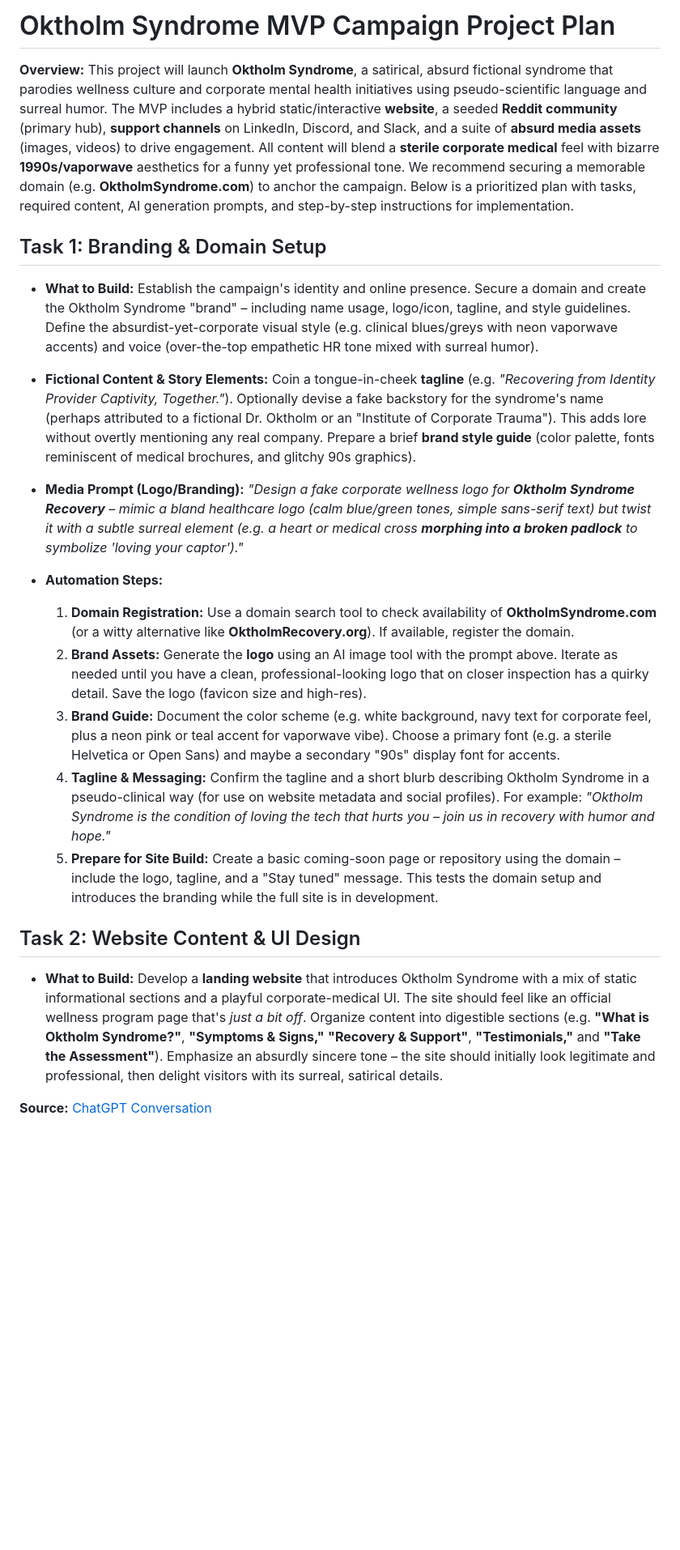
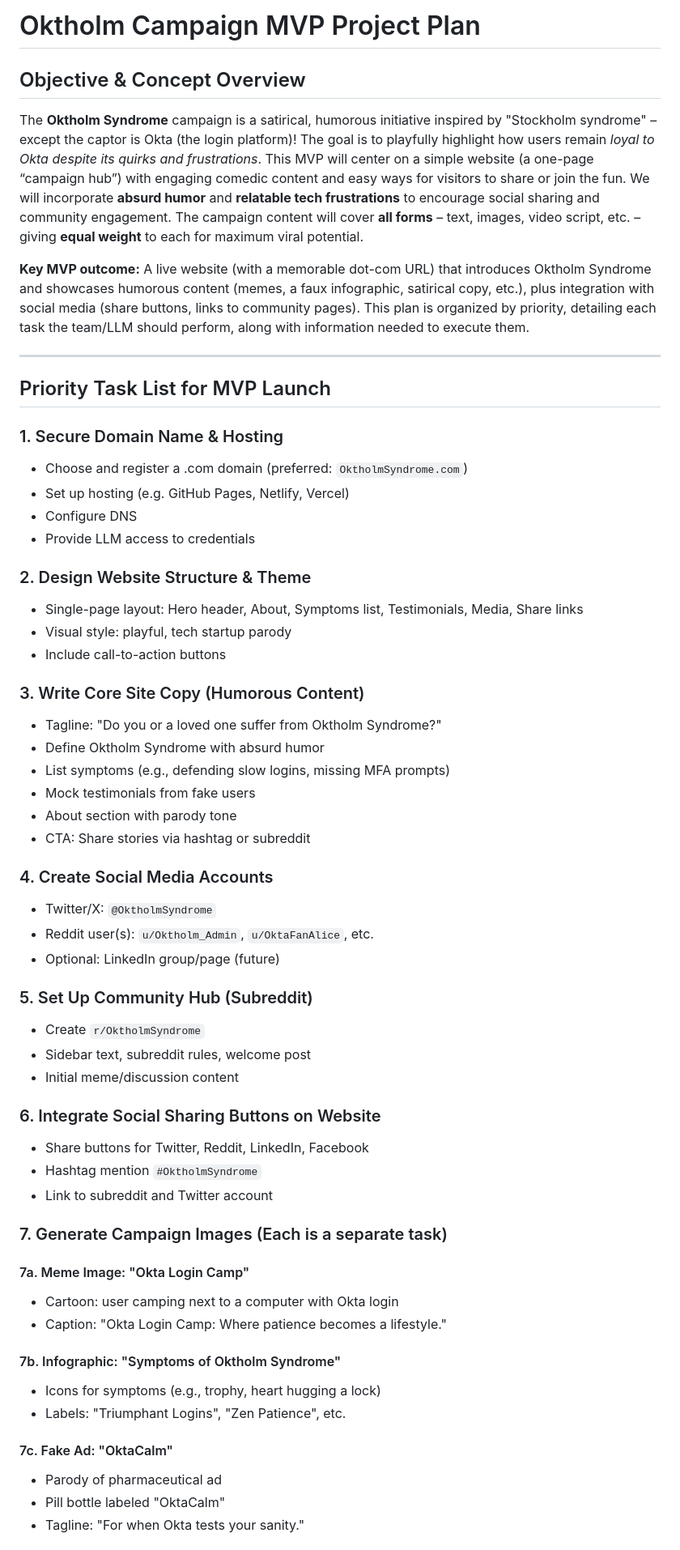
Before and after one commit to eldrgeek/Oktholm, a Markdown page: docs/oktholm-syndrome-mvp-campaign-plan.md, the part around one of its changes. Shown at 81% size. Rendered like a GitHub page; blank space fills up the shorter version.

Commit message:
docs: Revise and expand Oktholm Campaign MVP Project Plan
- Update project title and overview to clarify campaign concept and objectives
- Enhance task list with detailed steps for domain setup, website design, and content creation
- Introduce structured sections for branding, website content, social media integration, and community engagement
- Include humorous content guidelines and initial campaign assets for better clarity and execution

These changes provide a comprehensive roadmap for launching the Oktholm Syndrome campaign, emphasizing its satirical nature and engagement strategies.

```diff
--- a/docs/oktholm-syndrome-mvp-campaign-plan.md
+++ b/docs/oktholm-syndrome-mvp-campaign-plan.md
@@ -1,24 +1,61 @@
-# Oktholm Syndrome MVP Campaign Project Plan
+# Oktholm Campaign MVP Project Plan
 
-**Overview:** This project will launch **Oktholm Syndrome**, a satirical, absurd fictional syndrome that parodies wellness culture and corporate mental health initiatives using pseudo-scientific language and surreal humor. The MVP includes a hybrid static/interactive **website**, a seeded **Reddit community** (primary hub), **support channels** on LinkedIn, Discord, and Slack, and a suite of **absurd media assets** (images, videos) to drive engagement. All content will blend a **sterile corporate medical** feel with bizarre **1990s/vaporwave** aesthetics for a funny yet professional tone. We recommend securing a memorable domain (e.g. **OktholmSyndrome.com**) to anchor the campaign. Below is a prioritized plan with tasks, required content, AI generation prompts, and step-by-step instructions for implementation.
+## Objective & Concept Overview
 
-## Task 1: Branding & Domain Setup
+The **Oktholm Syndrome** campaign is a satirical, humorous initiative inspired by "Stockholm syndrome" – except the captor is Okta (the login platform)! The goal is to playfully highlight how users remain *loyal to Okta despite its quirks and frustrations*. This MVP will center on a simple website (a one-page “campaign hub”) with engaging comedic content and easy ways for visitors to share or join the fun. We will incorporate **absurd humor** and **relatable tech frustrations** to encourage social sharing and community engagement. The campaign content will cover **all forms** – text, images, video script, etc. – giving **equal weight** to each for maximum viral potential.
 
-- **What to Build:** Establish the campaign's identity and online presence. Secure a domain and create the Oktholm Syndrome "brand" – including name usage, logo/icon, tagline, and style guidelines. Define the absurdist-yet-corporate visual style (e.g. clinical blues/greys with neon vaporwave accents) and voice (over-the-top empathetic HR tone mixed with surreal humor).
+**Key MVP outcome:** A live website (with a memorable dot-com URL) that introduces Oktholm Syndrome and showcases humorous content (memes, a faux infographic, satirical copy, etc.), plus integration with social media (share buttons, links to community pages). This plan is organized by priority, detailing each task the team/LLM should perform, along with information needed to execute them.
 
-- **Fictional Content & Story Elements:** Coin a tongue-in-cheek **tagline** (e.g. *"Recovering from Identity Provider Captivity, Together."*). Optionally devise a fake backstory for the syndrome's name (perhaps attributed to a fictional Dr. Oktholm or an "Institute of Corporate Trauma"). This adds lore without overtly mentioning any real company. Prepare a brief **brand style guide** (color palette, fonts reminiscent of medical brochures, and glitchy 90s graphics).
+---
 
-- **Media Prompt (Logo/Branding):** *"Design a fake corporate wellness logo for **Oktholm Syndrome Recovery** – mimic a bland healthcare logo (calm blue/green tones, simple sans-serif text) but twist it with a subtle surreal element (e.g. a heart or medical cross **morphing into a broken padlock** to symbolize 'loving your captor')."*
+## Priority Task List for MVP Launch
 
-- **Automation Steps:**
-  1. **Domain Registration:** Use a domain search tool to check availability of **OktholmSyndrome.com** (or a witty alternative like **OktholmRecovery.org**). If available, register the domain.
-  2. **Brand Assets:** Generate the **logo** using an AI image tool with the prompt above. Iterate as needed until you have a clean, professional-looking logo that on closer inspection has a quirky detail. Save the logo (favicon size and high-res).
-  3. **Brand Guide:** Document the color scheme (e.g. white background, navy text for corporate feel, plus a neon pink or teal accent for vaporwave vibe). Choose a primary font (e.g. a sterile Helvetica or Open Sans) and maybe a secondary "90s" display font for accents.
-  4. **Tagline & Messaging:** Confirm the tagline and a short blurb describing Oktholm Syndrome in a pseudo-clinical way (for use on website metadata and social profiles). For example: *"Oktholm Syndrome is the condition of loving the tech that hurts you – join us in recovery with humor and hope."*
-  5. **Prepare for Site Build:** Create a basic coming-soon page or repository using the domain – include the logo, tagline, and a "Stay tuned" message. This tests the domain setup and introduces the branding while the full site is in development.
+### 1. Secure Domain Name & Hosting
+- Choose and register a .com domain (preferred: `OktholmSyndrome.com`)
+- Set up hosting (e.g. GitHub Pages, Netlify, Vercel)
+- Configure DNS
+- Provide LLM access to credentials
 
-## Task 2: Website Content & UI Design
+### 2. Design Website Structure & Theme
+- Single-page layout: Hero header, About, Symptoms list, Testimonials, Media, Share links
+- Visual style: playful, tech startup parody
+- Include call-to-action buttons
 
-- **What to Build:** Develop a **landing website** that introduces Oktholm Syndrome with a mix of static informational sections and a playful corporate-medical UI. The site should feel like an official wellness program page that's *just a bit off*. Organize content into digestible sections (e.g. **"What is Oktholm Syndrome?"**, **"Symptoms & Signs,"** **"Recovery & Support"**, **"Testimonials,"** and **"Take the Assessment"**). Emphasize an absurdly sincere tone – the site should initially look legitimate and professional, then delight visitors with its surreal, satirical details.
+### 3. Write Core Site Copy (Humorous Content)
+- Tagline: "Do you or a loved one suffer from Oktholm Syndrome?"
+- Define Oktholm Syndrome with absurd humor
+- List symptoms (e.g., defending slow logins, missing MFA prompts)
+- Mock testimonials from fake users
+- About section with parody tone
+- CTA: Share stories via hashtag or subreddit
 
-**Source:** [ChatGPT Conversation](https://chatgpt.com/s/dr_686615da19508191abb63962f5053abd)
+### 4. Create Social Media Accounts
+- Twitter/X: `@OktholmSyndrome`
+- Reddit user(s): `u/Oktholm_Admin`, `u/OktaFanAlice`, etc.
+- Optional: LinkedIn group/page (future)
+
+### 5. Set Up Community Hub (Subreddit)
+- Create `r/OktholmSyndrome`
+- Sidebar text, subreddit rules, welcome post
+- Initial meme/discussion content
+
+### 6. Integrate Social Sharing Buttons on Website
+- Share buttons for Twitter, Reddit, LinkedIn, Facebook
+- Hashtag mention `#OktholmSyndrome`
+- Link to subreddit and Twitter account
+
+### 7. Generate Campaign Images (Each is a separate task)
+
+#### 7a. Meme Image: "Okta Login Camp"
+- Cartoon: user camping next to a computer with Okta login
+- Caption: "Okta Login Camp: Where patience becomes a lifestyle."
+
+#### 7b. Infographic: "Symptoms of Oktholm Syndrome"
+- Icons for symptoms (e.g., trophy, heart hugging a lock)
+- Labels: "Triumphant Logins", "Zen Patience", etc.
+
+#### 7c. Fake Ad: "OktaCalm"
+- Parody of pharmaceutical ad
+- Pill bottle labeled "OktaCalm"
+- Tagline: "For when Okta tests your sanity."
+
```
Also changed, not shown: other parts of docs/oktholm-syndrome-mvp-campaign-plan.md (+50 -0 lines).
